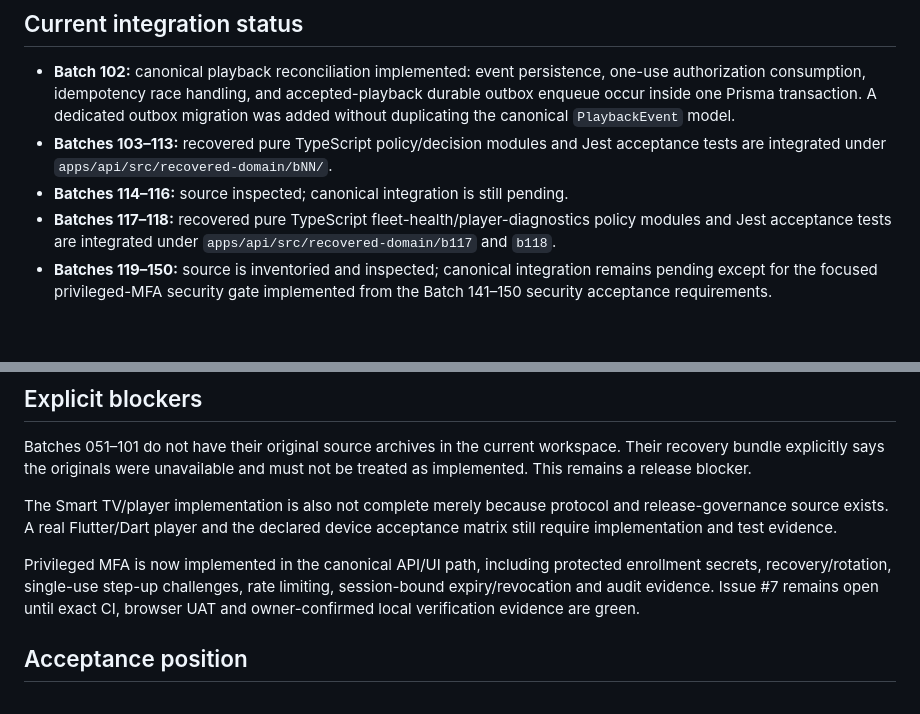
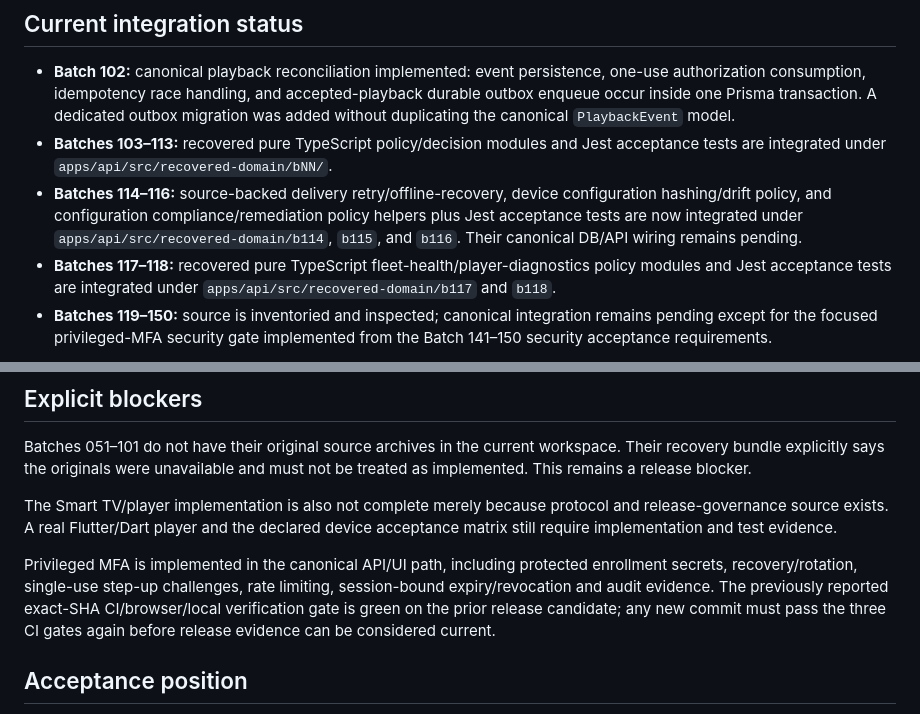
Before and after one commit to canzone-tech/adflick, a Markdown page: docs/BATCH_102_150_RECOVERED_DOMAIN_INTEGRATION.md, 2 parts joined by grey strips. Rendered like a GitHub page; blank space fills up the shorter version.

Commit message:
docs: reconcile recovered-domain integration status

```diff
--- a/docs/BATCH_102_150_RECOVERED_DOMAIN_INTEGRATION.md
+++ b/docs/BATCH_102_150_RECOVERED_DOMAIN_INTEGRATION.md
@@ -8,7 +8,7 @@ The supplied Batches 102–150 archives were inspected in isolation before integ
 
 - **Batch 102:** canonical playback reconciliation implemented: event persistence, one-use authorization consumption, idempotency race handling, and accepted-playback durable outbox enqueue occur inside one Prisma transaction. A dedicated outbox migration was added without duplicating the canonical `PlaybackEvent` model.
 - **Batches 103–113:** recovered pure TypeScript policy/decision modules and Jest acceptance tests are integrated under `apps/api/src/recovered-domain/bNN/`.
-- **Batches 114–116:** source inspected; canonical integration is still pending.
+- **Batches 114–116:** source-backed delivery retry/offline-recovery, device configuration hashing/drift policy, and configuration compliance/remediation policy helpers plus Jest acceptance tests are now integrated under `apps/api/src/recovered-domain/b114`, `b115`, and `b116`. Their canonical DB/API wiring remains pending.
 - **Batches 117–118:** recovered pure TypeScript fleet-health/player-diagnostics policy modules and Jest acceptance tests are integrated under `apps/api/src/recovered-domain/b117` and `b118`.
 - **Batches 119–150:** source is inventoried and inspected; canonical integration remains pending except for the focused privileged-MFA security gate implemented from the Batch 141–150 security acceptance requirements.
 
@@ -24,7 +24,7 @@ Batches 051–101 do not have their original source archives in the current work
 
 The Smart TV/player implementation is also not complete merely because protocol and release-governance source exists. A real Flutter/Dart player and the declared device acceptance matrix still require implementation and test evidence.
 
-Privileged MFA is now implemented in the canonical API/UI path, including protected enrollment secrets, recovery/rotation, single-use step-up challenges, rate limiting, session-bound expiry/revocation and audit evidence. Issue #7 remains open until exact CI, browser UAT and owner-confirmed local verification evidence are green.
+Privileged MFA is implemented in the canonical API/UI path, including protected enrollment secrets, recovery/rotation, single-use step-up challenges, rate limiting, session-bound expiry/revocation and audit evidence. The previously reported exact-SHA CI/browser/local verification gate is green on the prior release candidate; any new commit must pass the three CI gates again before release evidence can be considered current.
 
 ## Acceptance position
 
```
